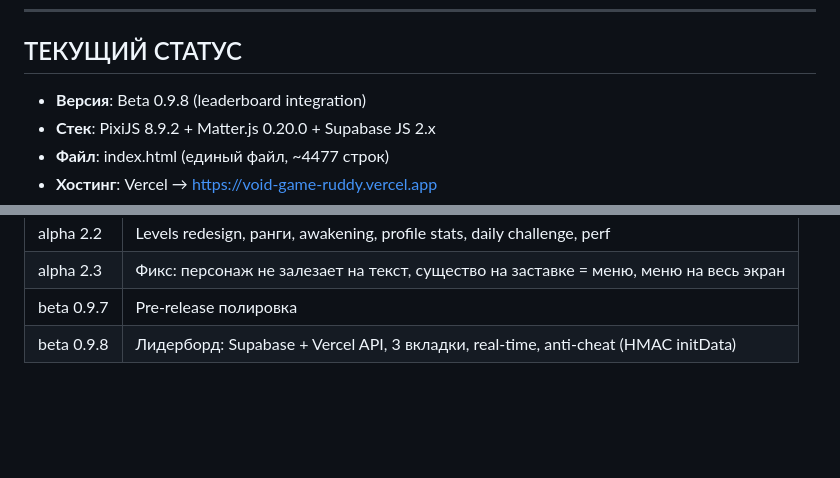
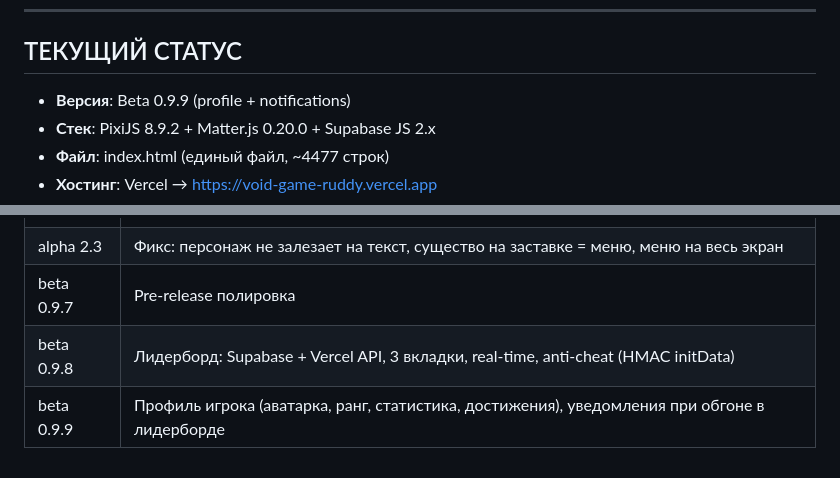
Before and after one commit to Digerr/void-game, a Markdown page: CONTEXT.md, 2 parts joined by grey strips. GitHub-like rendering; blank space fills up the shorter version.

Commit message:
docs: update to beta 0.9.9

```diff
--- a/CONTEXT.md
+++ b/CONTEXT.md
@@ -22,7 +22,7 @@
 
 ## ТЕКУЩИЙ СТАТУС
 
-- **Версия**: Beta 0.9.8 (leaderboard integration)
+- **Версия**: Beta 0.9.9 (profile + notifications)
 - **Стек**: PixiJS 8.9.2 + Matter.js 0.20.0 + Supabase JS 2.x
 - **Файл**: index.html (единый файл, ~4477 строк)
 - **Хостинг**: Vercel → https://void-game-ruddy.vercel.app
@@ -207,3 +207,4 @@ score = completed × 10000 + totalStars × 100 − round(totalTime)
 | alpha 2.3 | Фикс: персонаж не залезает на текст, существо на заставке = меню, меню на весь экран |
 | beta 0.9.7 | Pre-release полировка |
 | beta 0.9.8 | Лидерборд: Supabase + Vercel API, 3 вкладки, real-time, anti-cheat (HMAC initData) |
+| beta 0.9.9 | Профиль игрока (аватарка, ранг, статистика, достижения), уведомления при обгоне в лидерборде |
```
